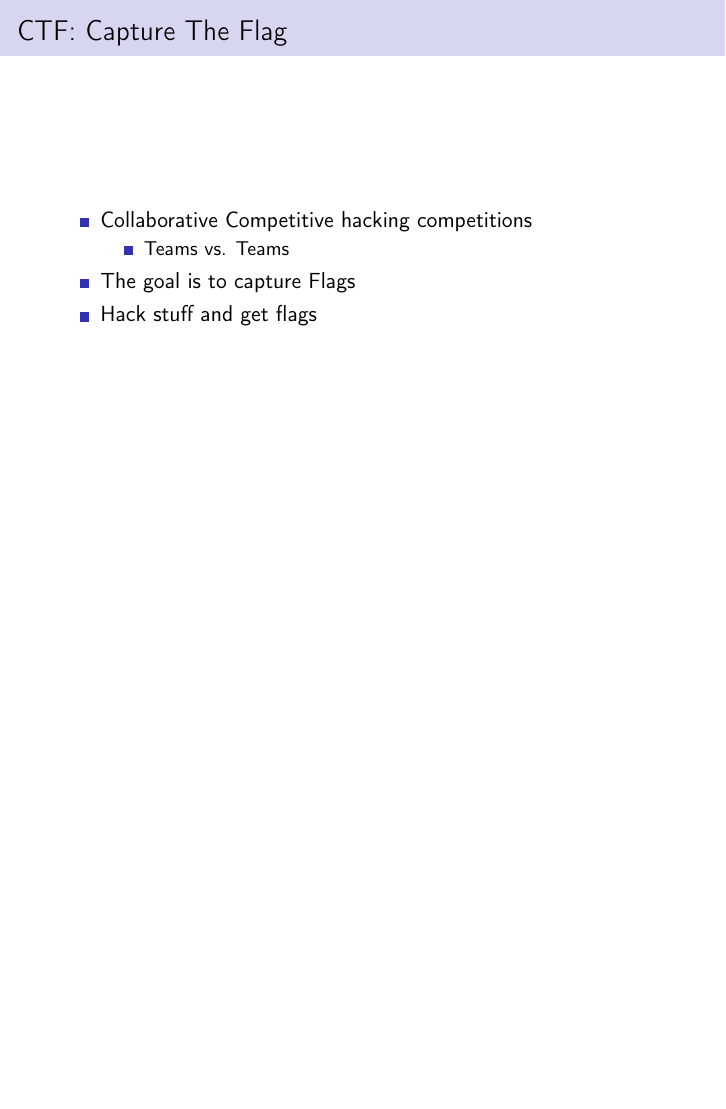
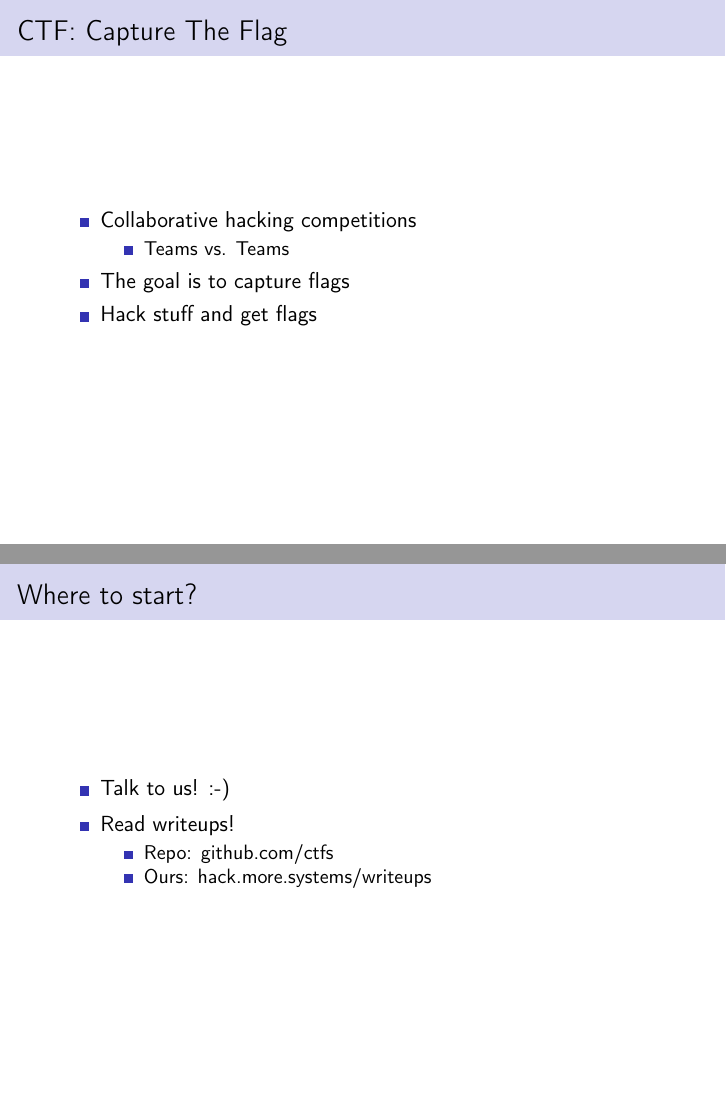
Before and after one commit to LosFuzzys/presentations, LaTeX slides (linuxtage-2016/presentation.tex, which reads linuxtage-2016/content.tex): page 4 of 19 before the commit and pages 4 and 12 of 20 after it, the two joined at a grey line, the shorter picture padded with empty space. Compiled offline with pdfLaTeX.

Commit message:
all the small things

```diff
--- a/linuxtage-2016/content.tex
+++ b/linuxtage-2016/content.tex
@@ -35,11 +35,11 @@
   {CTF: Capture The Flag}
 
   \begin{itemize}
-    \item Collaborative Competitive hacking competitions
+    \item Collaborative hacking competitions
     \begin{itemize}
     	\item Teams vs. Teams
     \end{itemize}
-    \item The goal is to capture Flags
+    \item The goal is to capture flags
       %\begin{itemize}
         %\item Like \\
         %  \verb+9447{ffmpeg_m0re_like_ffRCE_amirite}+ \\
@@ -125,6 +125,23 @@
       \end{itemize}
     \item Irregular Meet-ups
   \end{itemize}
+\end{frame}
+
+\begin{frame}
+	{Where to start?}
+
+	\begin{itemize}
+		\item Talk to us! :-)
+	\end{itemize}
+
+	\begin{itemize}
+		\item Read writeups!
+		\begin{itemize}
+			\item Repo: \href{https://github.com/ctfs}{github.com/ctfs}
+			\item Ours: \href{https://hack.more.systems/writeups}{hack.more.systems/writeups}
+		\end{itemize}
+	\end{itemize}
+
 \end{frame}
 
 \section{CTF Toolbox}
--- a/linuxtage-2016/presentation.tex
+++ b/linuxtage-2016/presentation.tex
@@ -45,7 +45,7 @@
 \author{\href{https://twitter.com/f0rki}{@f0rki} \and \href{https://twitter.com/stefan2904}{@stefan2904}}
 \title{A CTF Hackers Toolbox}
 \subtitle{}
-\date{2016-04-30}
+\date{Grazer Linuxtage 2016}
 
 \begin{document}
 
```
Also changed, not shown: linuxtage-2016/content.tex (2 more changed lines).
